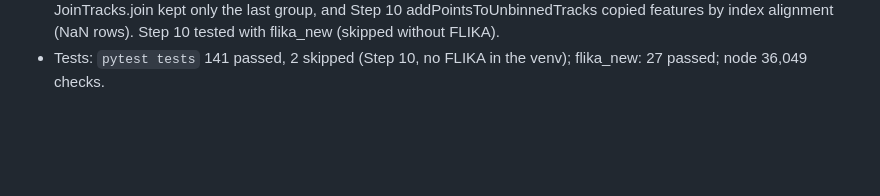
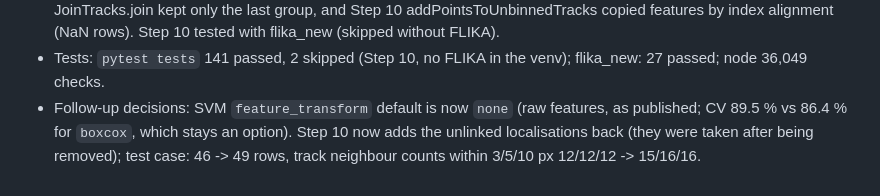
Before and after one commit to gddickinson/pathak_lab, a Markdown page: SESSION_LOG.md, the part around the change. Drawn GitHub-style; blank space fills up the shorter version.

Commit message:
Update SESSION_LOG.md: SVM default and Step 10 unlinked points
Co-Authored-By: Claude Opus 5.5 <noreply@anthropic.com>

```diff
--- a/SESSION_LOG.md
+++ b/SESSION_LOG.md
@@ -34,3 +34,6 @@
   JoinTracks.join kept only the last group, and Step 10 addPointsToUnbinnedTracks copied features by index alignment
   (NaN rows). Step 10 tested with flika_new (skipped without FLIKA).
 - Tests: `pytest tests` 141 passed, 2 skipped (Step 10, no FLIKA in the venv); flika_new: 27 passed; node 36,049 checks.
+- Follow-up decisions: SVM `feature_transform` default is now `none` (raw features, as published; CV 89.5 % vs 86.4 %
+  for `boxcox`, which stays an option). Step 10 now adds the unlinked localisations back (they were taken after being
+  removed); test case: 46 -> 49 rows, track neighbour counts within 3/5/10 px 12/12/12 -> 15/16/16.
```
